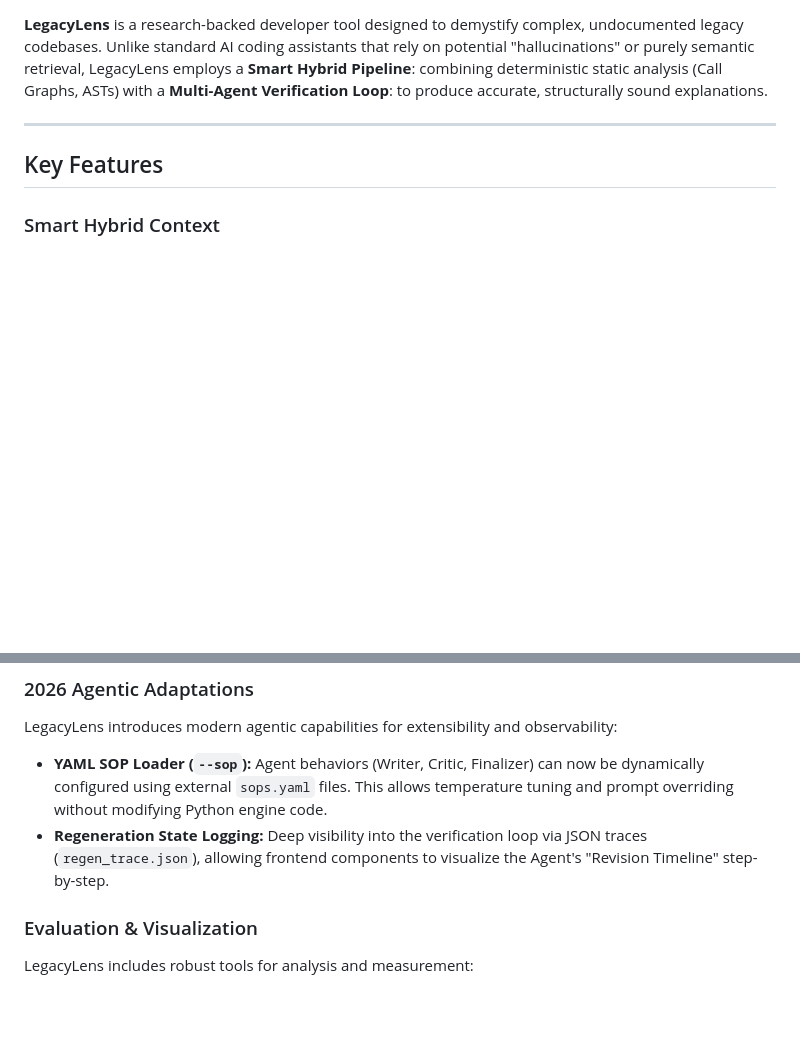
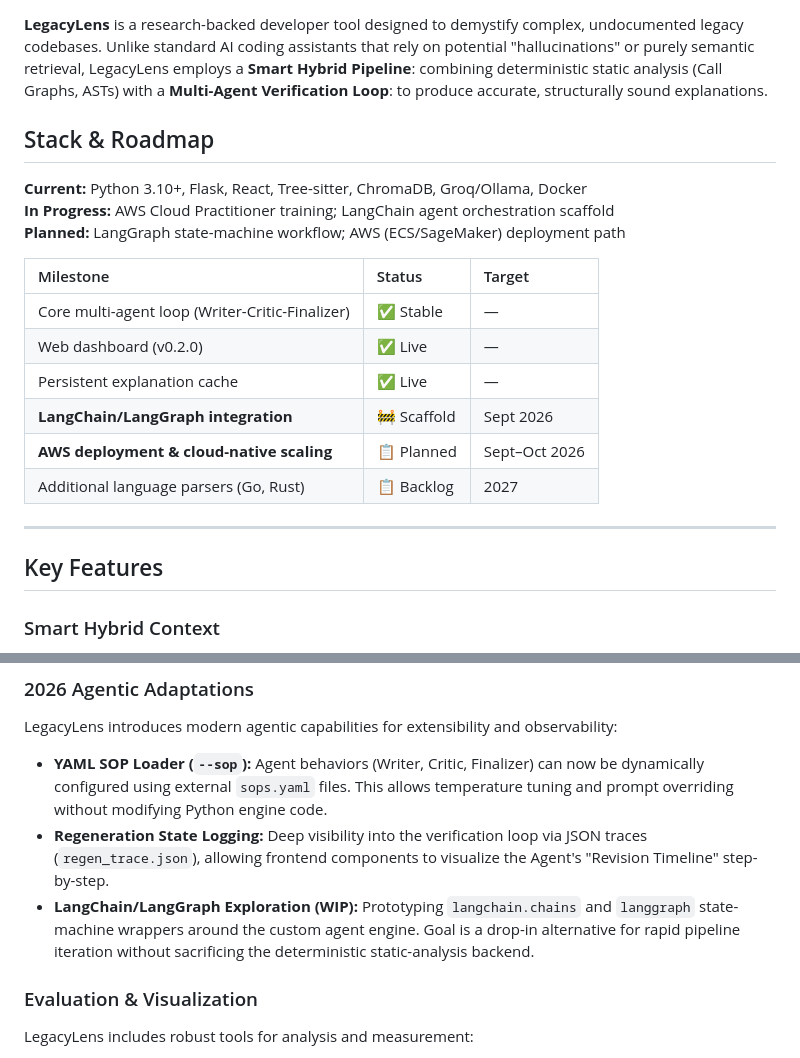
Before and after one commit to knaaps/LegacyLens, a Markdown page: README.md, 2 parts joined by grey strips. Drawn GitHub-style; blank space fills up the shorter version.

Commit message:
Update README with stack and roadmap information
Add project stack and roadmap details to README.

```diff
--- a/README.md
+++ b/README.md
@@ -9,5 +12,20 @@
 
 **LegacyLens** is a research-backed developer tool designed to demystify complex, undocumented legacy codebases. Unlike standard AI coding assistants that rely on potential "hallucinations" or purely semantic retrieval, LegacyLens employs a **Smart Hybrid Pipeline**: combining deterministic static analysis (Call Graphs, ASTs) with a **Multi-Agent Verification Loop**: to produce accurate, structurally sound explanations.
+
+## Stack & Roadmap
+
+**Current:** Python 3.10+, Flask, React, Tree-sitter, ChromaDB, Groq/Ollama, Docker
+**In Progress:** AWS Cloud Practitioner training; LangChain agent orchestration scaffold
+**Planned:** LangGraph state-machine workflow; AWS (ECS/SageMaker) deployment path
+
+| Milestone | Status | Target |
+|:---|:---|:---|
+| Core multi-agent loop (Writer-Critic-Finalizer) | ✅ Stable | — |
+| Web dashboard (v0.2.0) | ✅ Live | — |
+| Persistent explanation cache | ✅ Live | — |
+| **LangChain/LangGraph integration** | 🚧 Scaffold | Sept 2026 |
+| **AWS deployment & cloud-native scaling** | 📋 Planned | Sept–Oct 2026 |
+| Additional language parsers (Go, Rust) | 📋 Backlog | 2027 |
 
 ---
 
@@ -33,6 +51,7 @@ LegacyLens orchestrates a **Writer-Critic-Finalizer Loop** with **Compositional
 LegacyLens introduces modern agentic capabilities for extensibility and observability:
 - **YAML SOP Loader (`--sop`):** Agent behaviors (Writer, Critic, Finalizer) can now be dynamically configured using external `sops.yaml` files. This allows temperature tuning and prompt overriding without modifying Python engine code.
 - **Regeneration State Logging:** Deep visibility into the verification loop via JSON traces (`regen_trace.json`), allowing frontend components to visualize the Agent's "Revision Timeline" step-by-step.
+- **LangChain/LangGraph Exploration (WIP):** Prototyping `langchain.chains` and `langgraph` state-machine wrappers around the custom agent engine. Goal is a drop-in alternative for rapid pipeline iteration without sacrificing the deterministic static-analysis backend.
 
 ###  Evaluation & Visualization
 LegacyLens includes robust tools for analysis and measurement:
```
Also changed, not shown: other parts of README.md (+3 -3 lines).
